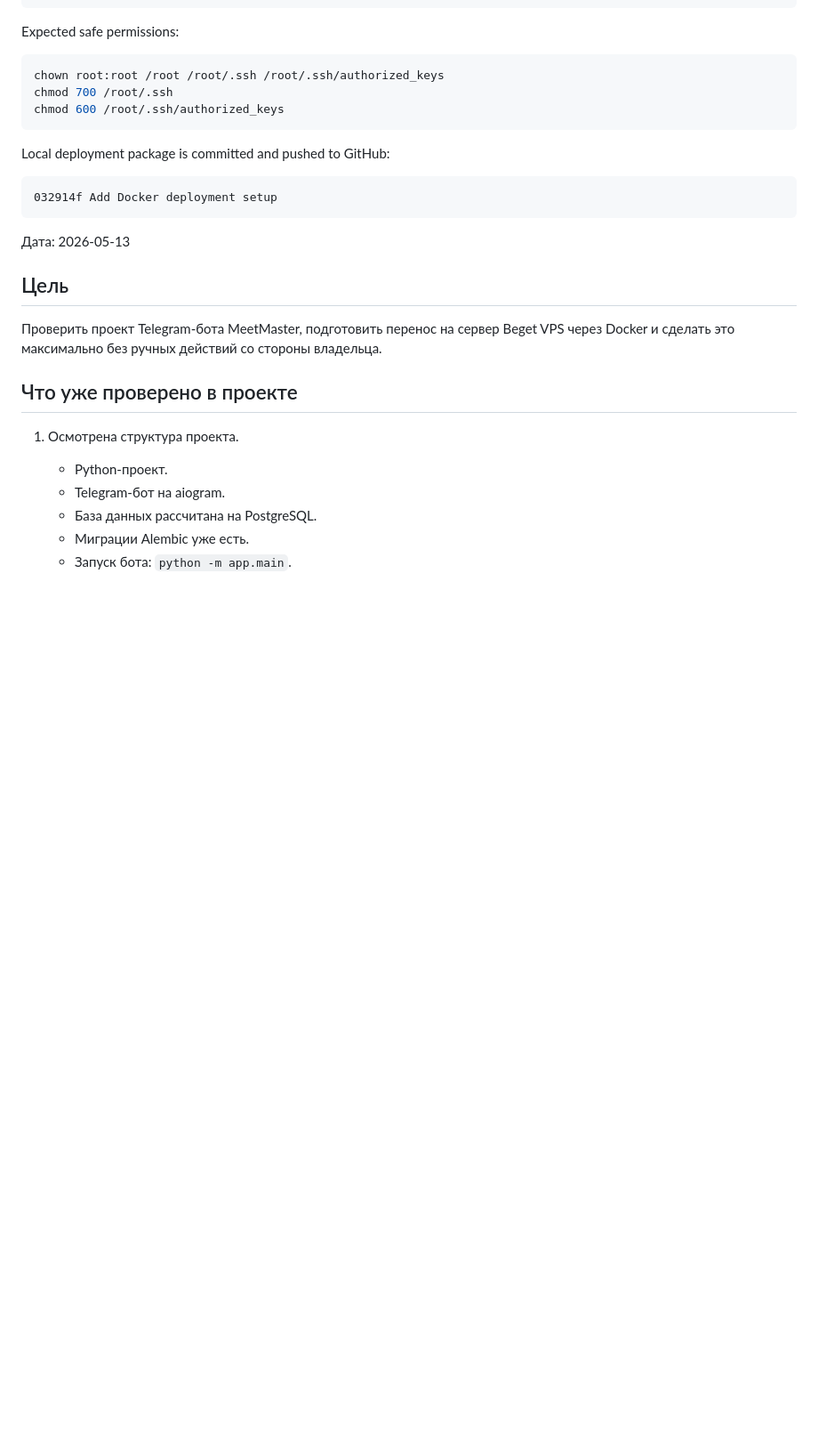
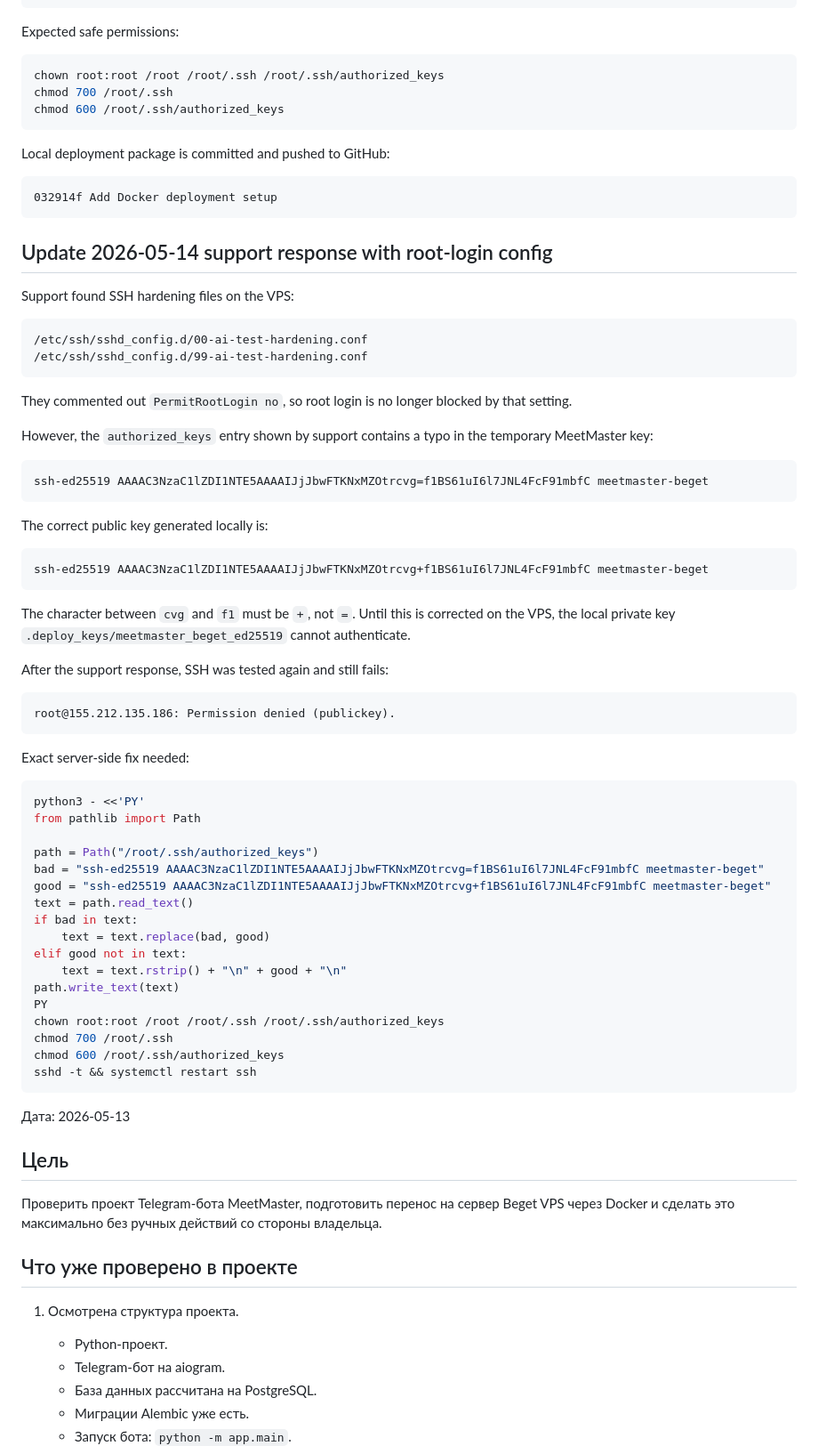
Before and after one commit to swet757-cpu/meetmaster, a Markdown page: SERVER_TRANSFER_STATUS.md, the part around the change. Shown at 89% size. Drawn GitHub-style; blank space fills up the shorter version.

Commit message:
Record SSH authorized key typo

````diff
--- a/SERVER_TRANSFER_STATUS.md
+++ b/SERVER_TRANSFER_STATUS.md
@@ -37,6 +37,59 @@ Local deployment package is committed and pushed to GitHub:
 
 ```text
 032914f Add Docker deployment setup
+```
+
+## Update 2026-05-14 support response with root-login config
+
+Support found SSH hardening files on the VPS:
+
+```text
+/etc/ssh/sshd_config.d/00-ai-test-hardening.conf
+/etc/ssh/sshd_config.d/99-ai-test-hardening.conf
+```
+
+They commented out `PermitRootLogin no`, so root login is no longer blocked by that setting.
+
+However, the `authorized_keys` entry shown by support contains a typo in the temporary MeetMaster key:
+
+```text
+ssh-ed25519 AAAAC3NzaC1lZDI1NTE5AAAAIJjJbwFTKNxMZOtrcvg=f1BS61uI6l7JNL4FcF91mbfC meetmaster-beget
+```
+
+The correct public key generated locally is:
+
+```text
+ssh-ed25519 AAAAC3NzaC1lZDI1NTE5AAAAIJjJbwFTKNxMZOtrcvg+f1BS61uI6l7JNL4FcF91mbfC meetmaster-beget
+```
+
+The character between `cvg` and `f1` must be `+`, not `=`. Until this is corrected on the VPS, the local private key `.deploy_keys/meetmaster_beget_ed25519` cannot authenticate.
+
+After the support response, SSH was tested again and still fails:
+
+```text
+root@155.212.135.186: Permission denied (publickey).
+```
+
+Exact server-side fix needed:
+
+```bash
+python3 - <<'PY'
+from pathlib import Path
+
+path = Path("/root/.ssh/authorized_keys")
+bad = "ssh-ed25519 AAAAC3NzaC1lZDI1NTE5AAAAIJjJbwFTKNxMZOtrcvg=f1BS61uI6l7JNL4FcF91mbfC meetmaster-beget"
+good = "ssh-ed25519 AAAAC3NzaC1lZDI1NTE5AAAAIJjJbwFTKNxMZOtrcvg+f1BS61uI6l7JNL4FcF91mbfC meetmaster-beget"
+text = path.read_text()
+if bad in text:
+    text = text.replace(bad, good)
+elif good not in text:
+    text = text.rstrip() + "\n" + good + "\n"
+path.write_text(text)
+PY
+chown root:root /root /root/.ssh /root/.ssh/authorized_keys
+chmod 700 /root/.ssh
+chmod 600 /root/.ssh/authorized_keys
+sshd -t && systemctl restart ssh
 ```
 
 Дата: 2026-05-13
````
